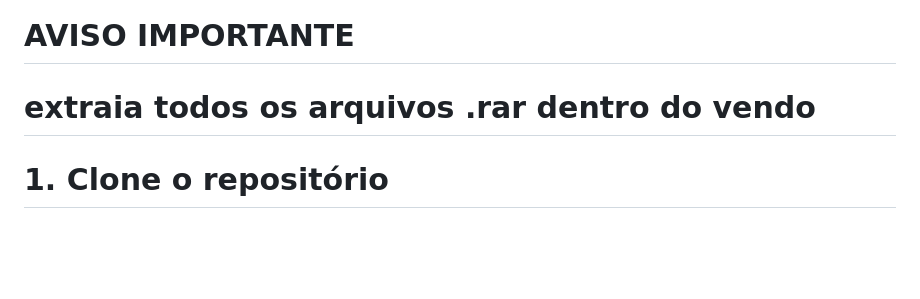
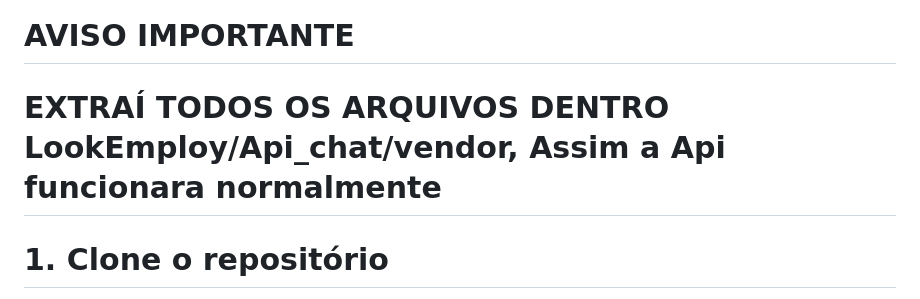
Before and after one commit to Cilindro35/TCC-LookEmploy, a Markdown page: README.md, the part around the change. Rendered like a GitHub page; blank space fills up the shorter version.

Commit message:
Update README with extraction instructions

```diff
--- a/README.md
+++ b/README.md
@@ -184,7 +184,7 @@ lookemploy/
 
 # AVISO IMPORTANTE
 
-# extraia todos os arquivos .rar dentro do vendo
+# EXTRAÍ TODOS OS ARQUIVOS DENTRO LookEmploy/Api_chat/vendor, Assim a Api funcionara normalmente
 
 # 1. Clone o repositório
 git clone https://github.com/seu-usuario/lookemploy.git
```
